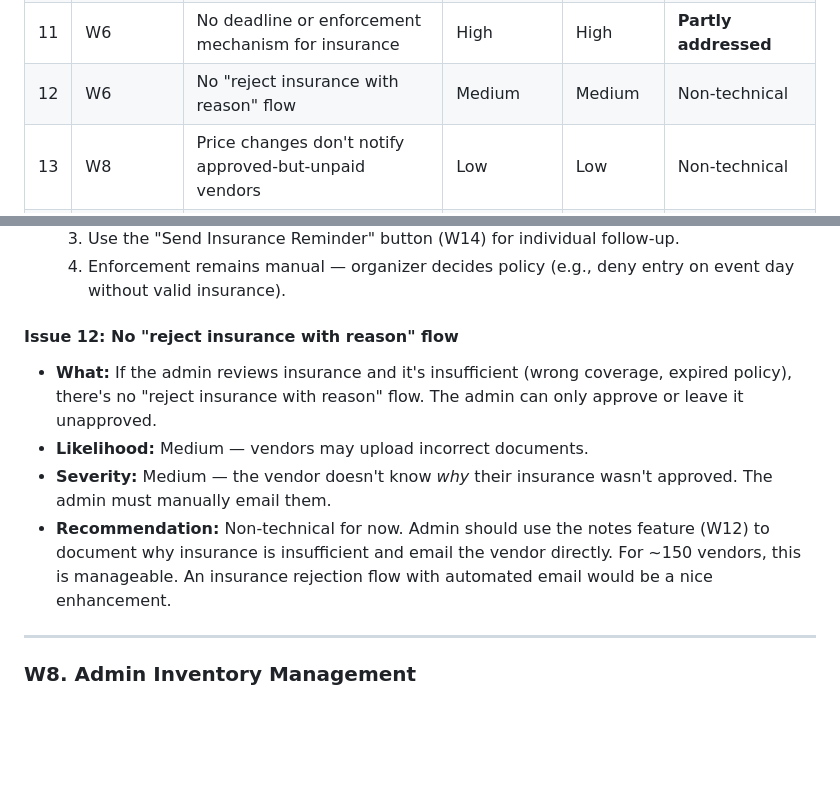
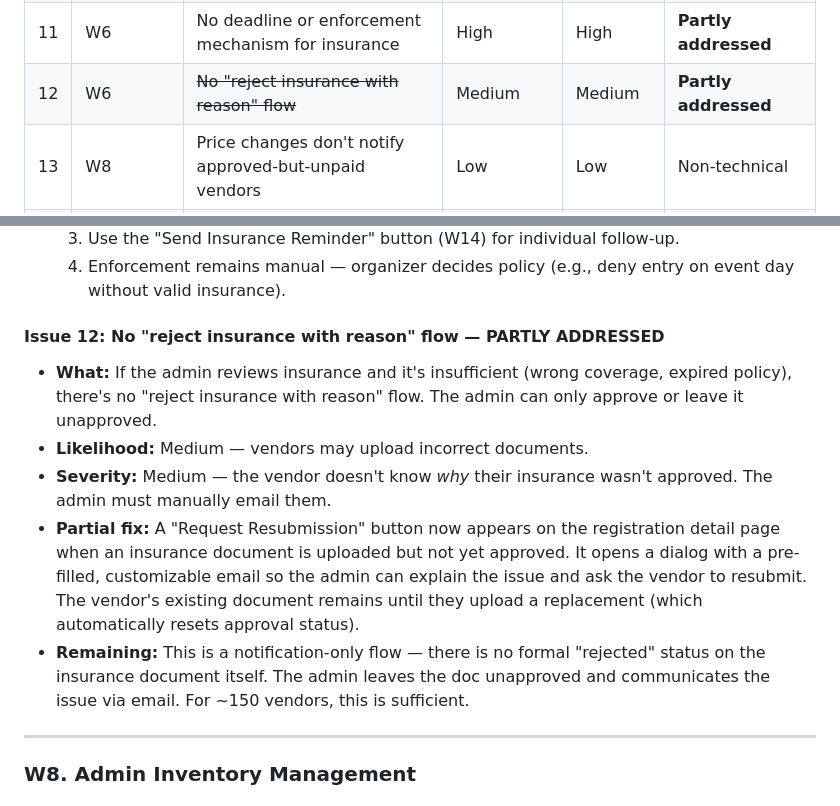
Before and after one commit to vtphan/night-market-vendors, a Markdown page: docs/workflow-assessment-2026-03-07.md, 2 parts joined by grey strips. GitHub-like rendering; blank space fills up the shorter version.

Commit message:
Mark issue 12 as partly addressed in workflow assessment
Co-Authored-By: Claude Opus 4.6 <noreply@anthropic.com>

```diff
--- a/docs/workflow-assessment-2026-03-07.md
+++ b/docs/workflow-assessment-2026-03-07.md
@@ -21,7 +21,7 @@
 | 9 | W4 | Processing fee may surprise vendors at payment time | Medium | Low | Non-technical |
 | 10 | W5 | Cancelled registrations don't notify waitlisted vendors | Low | Low | Non-technical |
 | 11 | W6 | No deadline or enforcement mechanism for insurance | High | High | **Partly addressed** |
-| 12 | W6 | No "reject insurance with reason" flow | Medium | Medium | Non-technical |
+| 12 | W6 | ~~No "reject insurance with reason" flow~~ | Medium | Medium | **Partly addressed** |
 | 13 | W8 | Price changes don't notify approved-but-unpaid vendors | Low | Low | Non-technical |
 | 14 | W9 | Email deliverability issues may lock out vendors | Medium | High | Mixed |
 | 15 | W10 | Withdrawal consequences may not be clear to vendor | Low | Medium | Verify UI |
@@ -138,12 +138,13 @@
   3. Use the "Send Insurance Reminder" button (W14) for individual follow-up.
   4. Enforcement remains manual — organizer decides policy (e.g., deny entry on event day without valid insurance).
 
-#### Issue 12: No "reject insurance with reason" flow
+#### Issue 12: No "reject insurance with reason" flow — PARTLY ADDRESSED
 
 - **What:** If the admin reviews insurance and it's insufficient (wrong coverage, expired policy), there's no "reject insurance with reason" flow. The admin can only approve or leave it unapproved.
 - **Likelihood:** Medium — vendors may upload incorrect documents.
 - **Severity:** Medium — the vendor doesn't know *why* their insurance wasn't approved. The admin must manually email them.
-- **Recommendation:** Non-technical for now. Admin should use the notes feature (W12) to document why insurance is insufficient and email the vendor directly. For ~150 vendors, this is manageable. An insurance rejection flow with automated email would be a nice enhancement.
+- **Partial fix:** A "Request Resubmission" button now appears on the registration detail page when an insurance document is uploaded but not yet approved. It opens a dialog with a pre-filled, customizable email so the admin can explain the issue and ask the vendor to resubmit. The vendor's existing document remains until they upload a replacement (which automatically resets approval status).
+- **Remaining:** This is a notification-only flow — there is no formal "rejected" status on the insurance document itself. The admin leaves the doc unapproved and communicates the issue via email. For ~150 vendors, this is sufficient.
 
 ---
 
```
